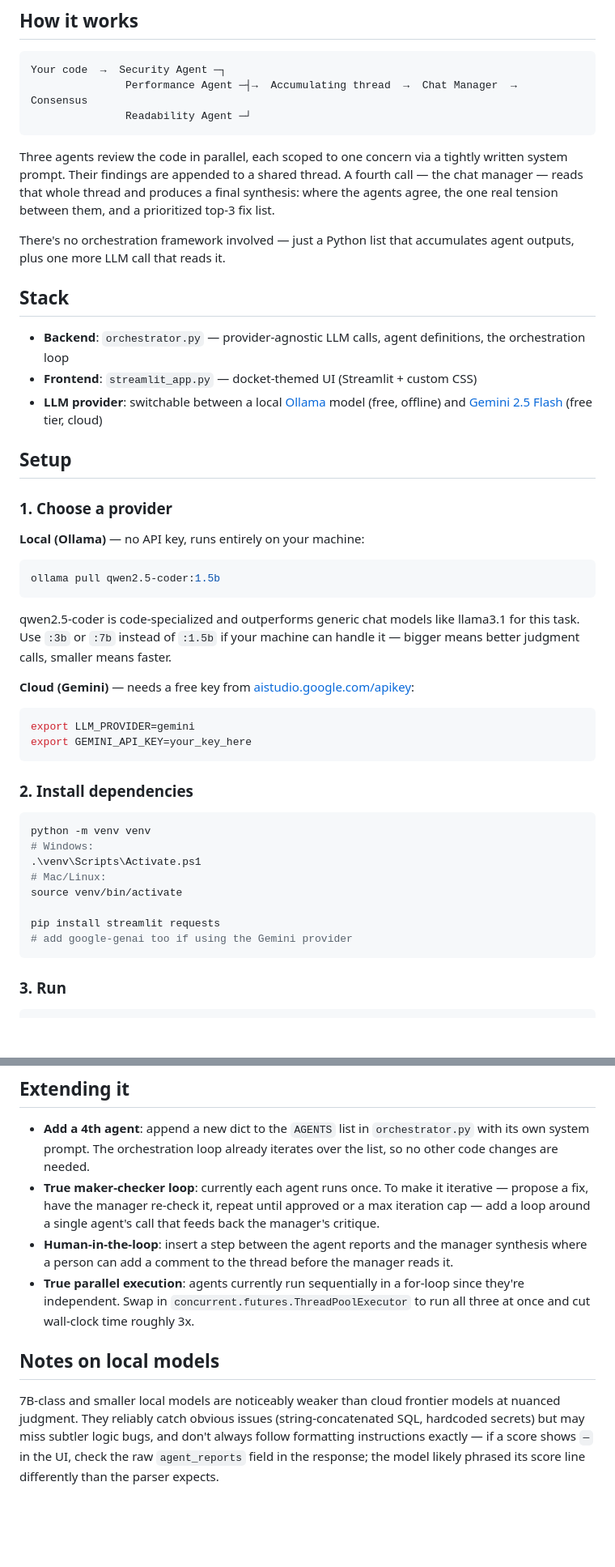
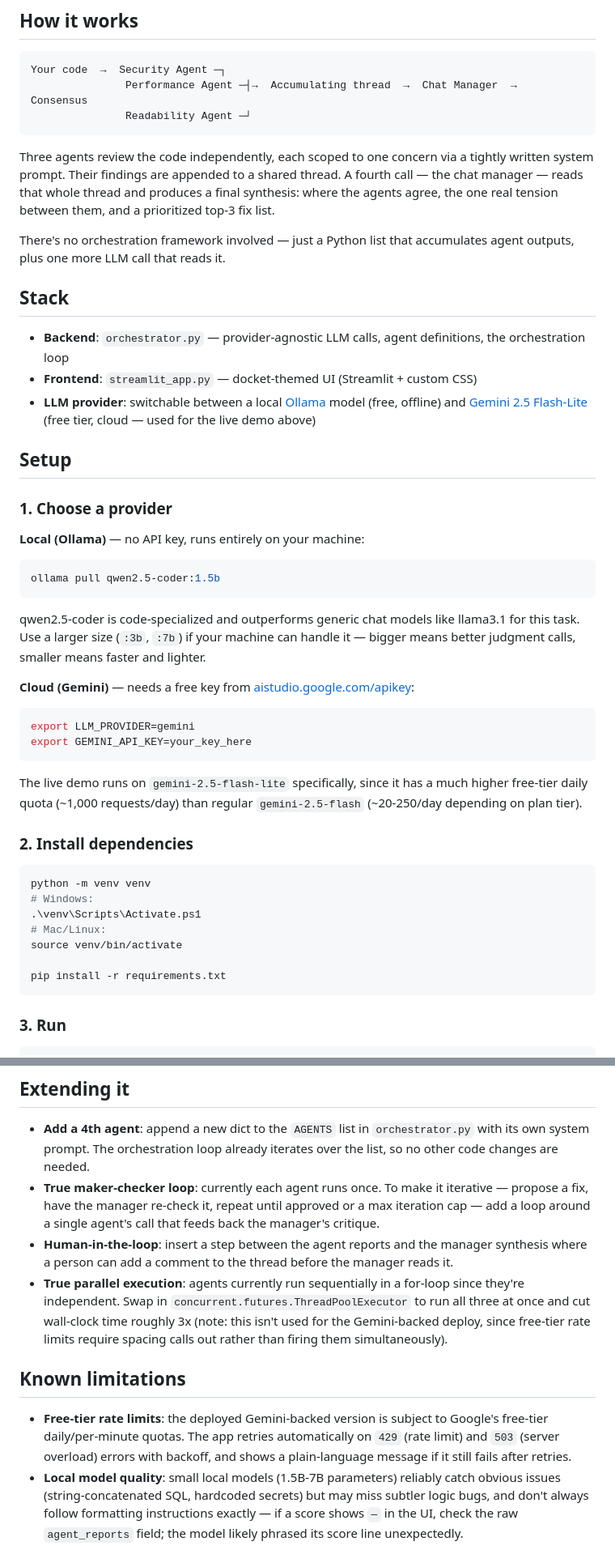
Before and after one commit to ArpanSandhu-s/code-review-council, a Markdown page: README.md, 2 parts joined by grey strips. Shown at 81% size. Rendered like a GitHub page; blank space fills up the shorter version.

Commit message:
Add live demo link and final documentation

````diff
--- a/README.md
+++ b/README.md
@@ -12,7 +14,7 @@ Your code  →  Security Agent ─┐
                Readability Agent ─┘
 ```
 
-Three agents review the code in parallel, each scoped to one concern via a tightly written system prompt. Their findings are appended to a shared thread. A fourth call — the chat manager — reads that whole thread and produces a final synthesis: where the agents agree, the one real tension between them, and a prioritized top-3 fix list.
+Three agents review the code independently, each scoped to one concern via a tightly written system prompt. Their findings are appended to a shared thread. A fourth call — the chat manager — reads that whole thread and produces a final synthesis: where the agents agree, the one real tension between them, and a prioritized top-3 fix list.
 
 There's no orchestration framework involved — just a Python list that accumulates agent outputs, plus one more LLM call that reads it.
 
@@ -20,7 +22,7 @@ There's no orchestration framework involved — just a Python list that accumula
 
 - **Backend**: `orchestrator.py` — provider-agnostic LLM calls, agent definitions, the orchestration loop
 - **Frontend**: `streamlit_app.py` — docket-themed UI (Streamlit + custom CSS)
-- **LLM provider**: switchable between a local [Ollama](https://ollama.com) model (free, offline) and [Gemini 2.5 Flash](https://ai.google.dev) (free tier, cloud)
+- **LLM provider**: switchable between a local [Ollama](https://ollama.com) model (free, offline) and [Gemini 2.5 Flash-Lite](https://ai.google.dev) (free tier, cloud — used for the live demo above)
 
 ## Setup
 
@@ -30,13 +32,14 @@ There's no orchestration framework involved — just a Python list that accumula
 ```bash
 ollama pull qwen2.5-coder:1.5b
 ```
-qwen2.5-coder is code-specialized and outperforms generic chat models like llama3.1 for this task. Use `:3b` or `:7b` instead of `:1.5b` if your machine can handle it — bigger means better judgment calls, smaller means faster.
+qwen2.5-coder is code-specialized and outperforms generic chat models like llama3.1 for this task. Use a larger size (`:3b`, `:7b`) if your machine can handle it — bigger means better judgment calls, smaller means faster and lighter.
 
 **Cloud (Gemini)** — needs a free key from [aistudio.google.com/apikey](https://aistudio.google.com/apikey):
 ```bash
 export LLM_PROVIDER=gemini
 export GEMINI_API_KEY=your_key_here
 ```
+The live demo runs on `gemini-2.5-flash-lite` specifically, since it has a much higher free-tier daily quota (~1,000 requests/day) than regular `gemini-2.5-flash` (~20-250/day depending on plan tier).
 
 ### 2. Install dependencies
 
@@ -47,8 +50,7 @@ python -m venv venv
 # Mac/Linux:
 source venv/bin/activate
 
-pip install streamlit requests
-# add google-genai too if using the Gemini provider
+pip install -r requirements.txt
 ```
 
 ### 3. Run
@@ -86,8 +91,9 @@ code-review-council/
 - **Add a 4th agent**: append a new dict to the `AGENTS` list in `orchestrator.py` with its own system prompt. The orchestration loop already iterates over the list, so no other code changes are needed.
 - **True maker-checker loop**: currently each agent runs once. To make it iterative — propose a fix, have the manager re-check it, repeat until approved or a max iteration cap — add a loop around a single agent's call that feeds back the manager's critique.
 - **Human-in-the-loop**: insert a step between the agent reports and the manager synthesis where a person can add a comment to the thread before the manager reads it.
-- **True parallel execution**: agents currently run sequentially in a for-loop since they're independent. Swap in `concurrent.futures.ThreadPoolExecutor` to run all three at once and cut wall-clock time roughly 3x.
+- **True parallel execution**: agents currently run sequentially in a for-loop since they're independent. Swap in `concurrent.futures.ThreadPoolExecutor` to run all three at once and cut wall-clock time roughly 3x (note: this isn't used for the Gemini-backed deploy, since free-tier rate limits require spacing calls out rather than firing them simultaneously).
 
-## Notes on local models
+## Known limitations
 
-7B-class and smaller local models are noticeably weaker than cloud frontier models at nuanced judgment. They reliably catch obvious issues (string-concatenated SQL, hardcoded secrets) but may miss subtler logic bugs, and don't always follow formatting instructions exactly — if a score shows `—` in the UI, check the raw `agent_reports` field in the response; the model likely phrased its score line differently than the parser expects.
+- **Free-tier rate limits**: the deployed Gemini-backed version is subject to Google's free-tier daily/per-minute quotas. The app retries automatically on `429` (rate limit) and `503` (server overload) errors with backoff, and shows a plain-language message if it still fails after retries.
+- **Local model quality**: small local models (1.5B-7B parameters) reliably catch obvious issues (string-concatenated SQL, hardcoded secrets) but may miss subtler logic bugs, and don't always follow formatting instructions exactly — if a score shows `—` in the UI, check the raw `agent_reports` field; the model likely phrased its score line unexpectedly.
````
Also changed, not shown: other parts of README.md (+8 -3 lines).
